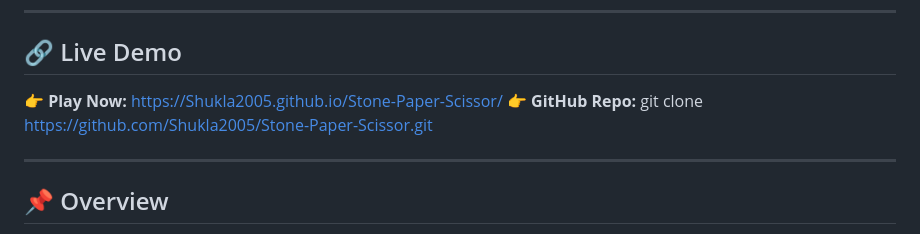
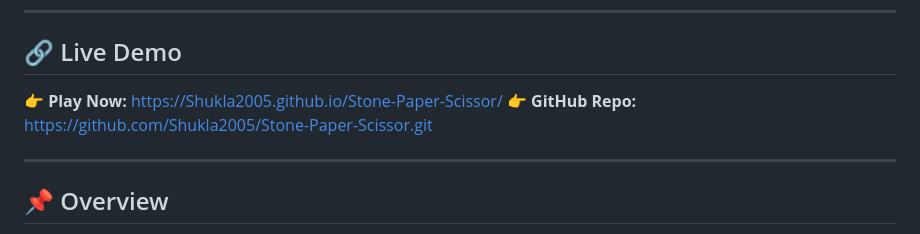
Before and after one commit to Shukla2005/Stone-Paper-Scissor, a Markdown page: README.md, the part around the change. Rendered like a GitHub page.

Commit message:
Update GitHub Repo link in README

```diff
--- a/README.md
+++ b/README.md
@@ -26,7 +26,7 @@ A simple and interactive Stone Paper Scissor game built using HTML, CSS, and Jav
 ## 🔗 Live Demo
 
 👉 **Play Now:** https://Shukla2005.github.io/Stone-Paper-Scissor/
-👉 **GitHub Repo:** git clone https://github.com/Shukla2005/Stone-Paper-Scissor.git
+👉 **GitHub Repo:** https://github.com/Shukla2005/Stone-Paper-Scissor.git
 
 ---
 
```
